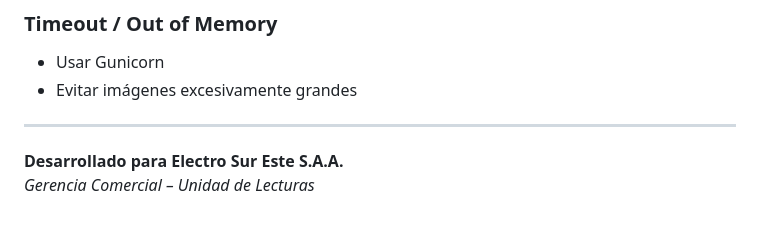
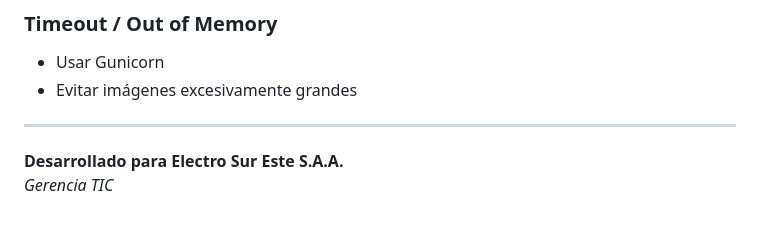
Before and after one commit to gcpaccori/electro-api, a Markdown page: README.md, the part around the change. Drawn GitHub-style.

```diff
--- a/README.md
+++ b/README.md
@@ -231,4 +231,4 @@ electro-api/
 ---
 
 **Desarrollado para Electro Sur Este S.A.A.**
-*Gerencia Comercial – Unidad de Lecturas*
+*Gerencia TIC*
```
